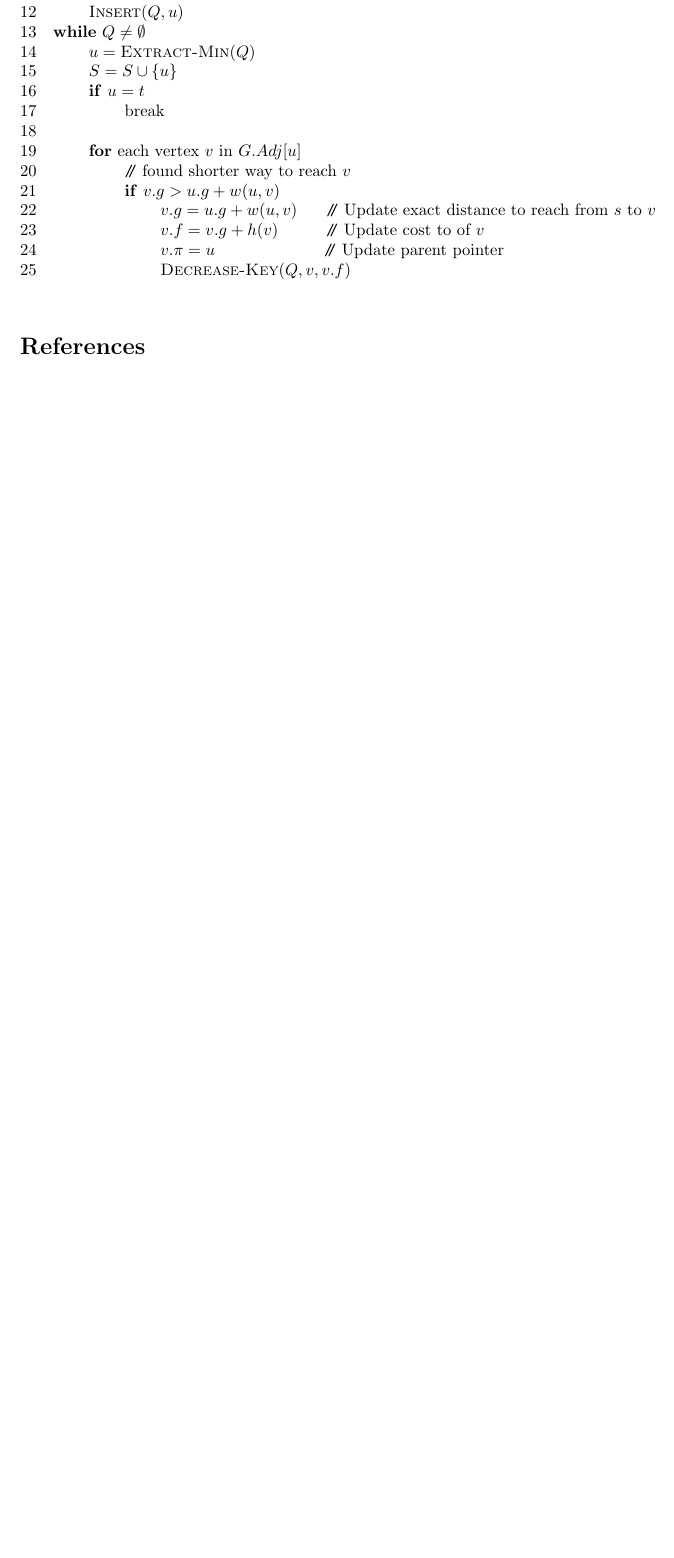
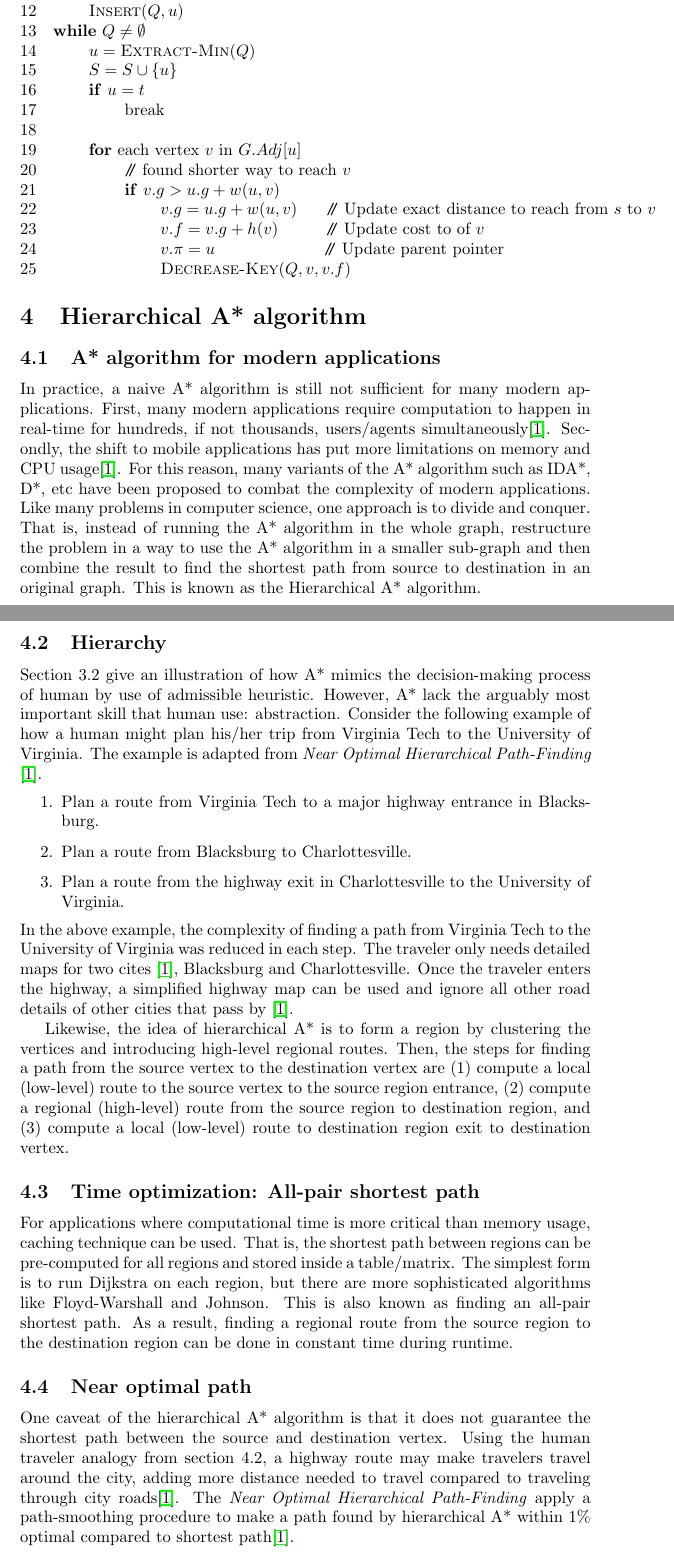
Before and after one commit to bug-vt/hierarchical_path_finding, a LaTeX document (research_proj/hierarchical_path_finding.tex): part of page 6 of 6 before the commit and two parts of pages 6 and 7 of 8 after it, the two joined at a grey line, cut so that both start at the same text, the shorter picture padded with empty space. Compiled offline with pdfLaTeX.

Commit message:
Added Hierarchical A* section.

```diff
--- a/research_proj/hierarchical_path_finding.tex
+++ b/research_proj/hierarchical_path_finding.tex
@@ -23,7 +23,7 @@
 \title{Topic: Hierarchical Path-Finding}
 \titleheader{Research Paper on Hierarchical Path-Finding}
 \author{Addie Audette, Bug Lee, Annorah Lewis, Luke Marks}
-\date{November 28, 2022}
+\date{December 1, 2022}
 
 \begin{document}
 \maketitle
@@ -209,3 +207,25 @@ Implementation is similar to Dijkstra, but the difference is that the Min-priori
         \End
 \end{codebox}
 
+
+\section{Hierarchical A* algorithm}
+\subsection{A* algorithm for modern applications}
+In practice, a naive A* algorithm is still not sufficient for many modern applications. First, many modern applications require computation to happen in real-time for hundreds, if not thousands, users/agents simultaneously\cite{Botea2004NearOH}. Secondly, the shift to mobile applications has put more limitations on memory and CPU usage\cite{Botea2004NearOH}.
+For this reason, many variants of the A* algorithm such as IDA*, D*, etc have been proposed to combat the complexity of modern applications. Like many problems in computer science, one approach is to divide and conquer. That is, instead of running the A* algorithm in the whole graph, restructure the problem in a way to use the A* algorithm in a smaller sub-graph and then combine the result to find the shortest path from source to destination in an original graph. This is known as the Hierarchical A* algorithm.
+
+\subsection{Hierarchy}
+Section 3.2 give an illustration of how A* mimics the decision-making process of human by use of admissible heuristic. However, A* lack the arguably most important skill that human use: abstraction. Consider the following example of how a human might plan his/her trip from Virginia Tech to the University of Virginia. The example is adapted from \textit{Near Optimal Hierarchical Path-Finding} \cite{Botea2004NearOH}.
+\begin{enumerate}
+    \item Plan a route from Virginia Tech to a major highway entrance in Blacksburg.
+    \item Plan a route from Blacksburg to Charlottesville.
+    \item Plan a route from the highway exit in Charlottesville to the University of Virginia.
+\end{enumerate}
+In the above example, the complexity of finding a path from Virginia Tech to the University of Virginia was reduced in each step. The traveler only needs detailed maps for two cites \cite{Botea2004NearOH}, Blacksburg and Charlottesville. Once the traveler enters the highway, a simplified highway map can be used and ignore all other road details of other cities that pass by \cite{Botea2004NearOH}.
+
+Likewise, the idea of hierarchical A* is to form a region by clustering the vertices and introducing high-level regional routes. Then, the steps for finding a path from the source vertex to the destination vertex are (1) compute a local (low-level) route to the source vertex to the source region entrance, (2) compute a regional (high-level) route from the source region to destination region, and (3) compute a local (low-level) route to destination region exit to destination vertex.
+
+\subsection{Time optimization: All-pair shortest path}
+For applications where computational time is more critical than memory usage, caching technique can be used. That is, the shortest path between regions can be pre-computed for all regions and stored inside a table/matrix. The simplest form is to run Dijkstra on each region, but there are more sophisticated algorithms like Floyd-Warshall and Johnson. This is also known as finding an all-pair shortest path. As a result, finding a regional route from the source region to the destination region can be done in constant time during runtime.
+
+\subsection{Near optimal path}
+One caveat of the hierarchical A* algorithm is that it does not guarantee the shortest path between the source and destination vertex. Using the human traveler analogy from section 4.2, a highway route may make travelers travel around the city, adding more distance needed to travel compared to traveling through city roads\cite{Botea2004NearOH}. The \textit{Near Optimal Hierarchical Path-Finding} apply a path-smoothing procedure to make a path found by hierarchical A* within $1\%$ optimal compared to shortest path\cite{Botea2004NearOH}.
```
Also changed, not shown: research_proj/references.bib (+9 -0 lines), research_proj/hierarchical_path_finding.pdf, research_proj/hierarchical_path_finding.tex (22 more changed lines).
